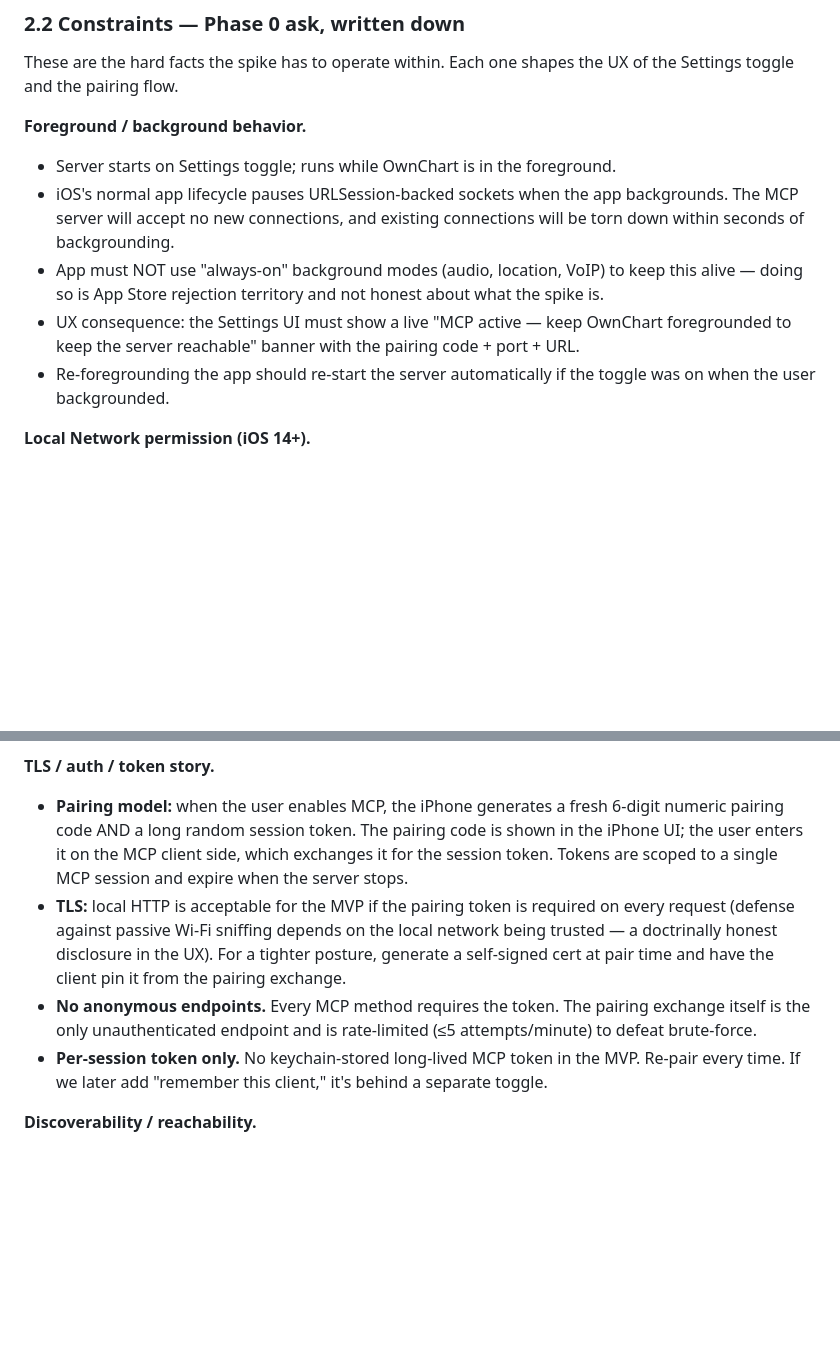
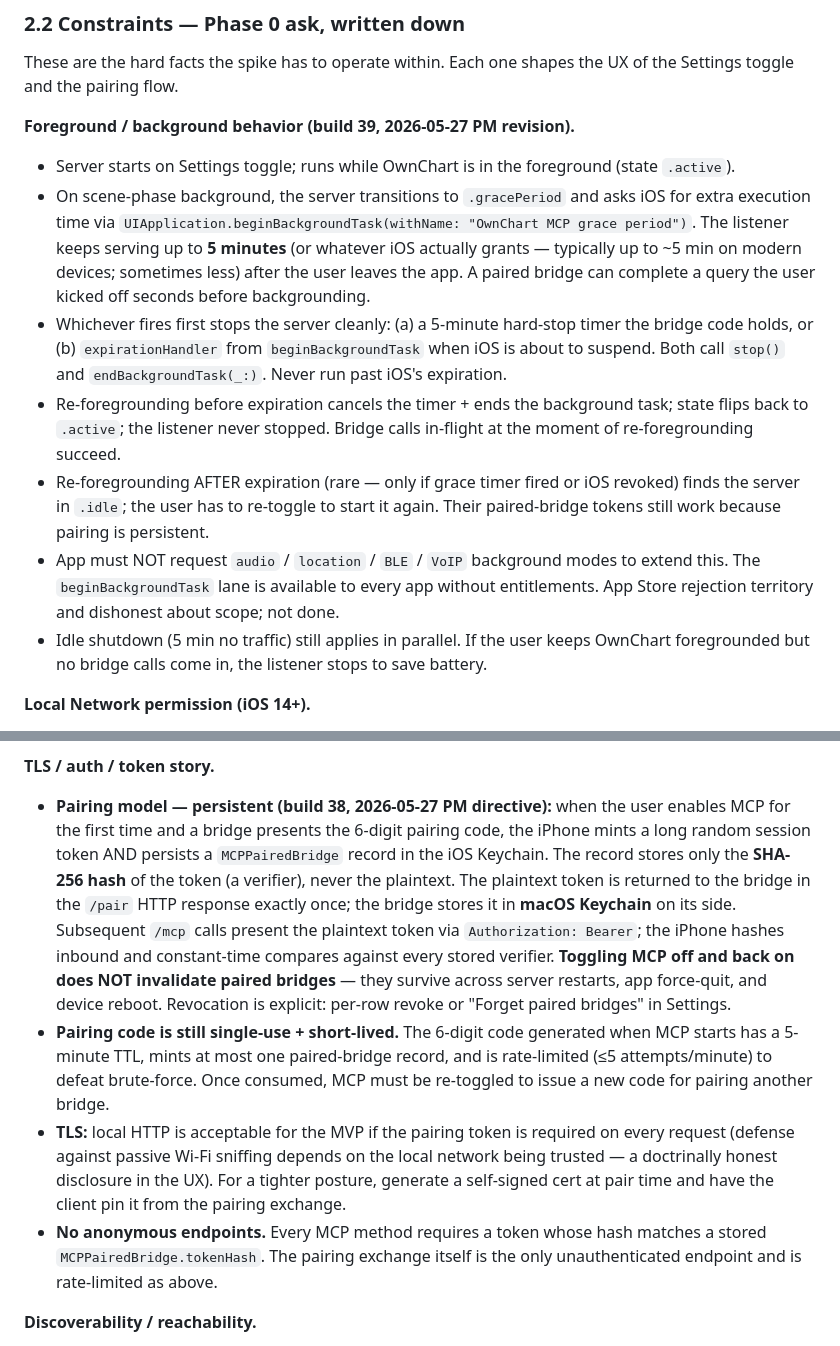
Before and after one commit to nickpdawson/OwnChart, a Markdown page: docs/HEALTHKIT_MCP_SPIKE.md, 2 parts joined by grey strips. GitHub-like rendering; blank space fills up the shorter version.

```diff
--- a/docs/HEALTHKIT_MCP_SPIKE.md
+++ b/docs/HEALTHKIT_MCP_SPIKE.md
@@ -53,12 +53,14 @@ On iOS:
 
 These are the hard facts the spike has to operate within. Each one shapes the UX of the Settings toggle and the pairing flow.
 
-**Foreground / background behavior.**
-- Server starts on Settings toggle; runs while OwnChart is in the foreground.
-- iOS's normal app lifecycle pauses URLSession-backed sockets when the app backgrounds. The MCP server will accept no new connections, and existing connections will be torn down within seconds of backgrounding.
-- App must NOT use "always-on" background modes (audio, location, VoIP) to keep this alive — doing so is App Store rejection territory and not honest about what the spike is.
-- UX consequence: the Settings UI must show a live "MCP active — keep OwnChart foregrounded to keep the server reachable" banner with the pairing code + port + URL.
-- Re-foregrounding the app should re-start the server automatically if the toggle was on when the user backgrounded.
+**Foreground / background behavior (build 39, 2026-05-27 PM revision).**
+- Server starts on Settings toggle; runs while OwnChart is in the foreground (state `.active`).
+- On scene-phase background, the server transitions to `.gracePeriod` and asks iOS for extra execution time via `UIApplication.beginBackgroundTask(withName: "OwnChart MCP grace period")`. The listener keeps serving up to **5 minutes** (or whatever iOS actually grants — typically up to ~5 min on modern devices; sometimes less) after the user leaves the app. A paired bridge can complete a query the user kicked off seconds before backgrounding.
+- Whichever fires first stops the server cleanly: (a) a 5-minute hard-stop timer the bridge code holds, or (b) `expirationHandler` from `beginBackgroundTask` when iOS is about to suspend. Both call `stop()` and `endBackgroundTask(_:)`. Never run past iOS's expiration.
+- Re-foregrounding before expiration cancels the timer + ends the background task; state flips back to `.active`; the listener never stopped. Bridge calls in-flight at the moment of re-foregrounding succeed.
+- Re-foregrounding AFTER expiration (rare — only if grace timer fired or iOS revoked) finds the server in `.idle`; the user has to re-toggle to start it again. Their paired-bridge tokens still work because pairing is persistent.
+- App must NOT request `audio` / `location` / `BLE` / `VoIP` background modes to extend this. The `beginBackgroundTask` lane is available to every app without entitlements. App Store rejection territory and dishonest about scope; not done.
+- Idle shutdown (5 min no traffic) still applies in parallel. If the user keeps OwnChart foregrounded but no bridge calls come in, the listener stops to save battery.
 
 **Local Network permission (iOS 14+).**
 - `NSLocalNetworkUsageDescription` must be added to `Info.plist`.
@@ -72,10 +74,10 @@ These are the hard facts the spike has to operate within. Each one shapes the UX
 - Heuristic: if no MCP request arrives within 5 minutes, automatically stop the server. Saves battery and forces re-pair if the user walks away.
 
 **TLS / auth / token story.**
-- **Pairing model:** when the user enables MCP, the iPhone generates a fresh 6-digit numeric pairing code AND a long random session token. The pairing code is shown in the iPhone UI; the user enters it on the MCP client side, which exchanges it for the session token. Tokens are scoped to a single MCP session and expire when the server stops.
+- **Pairing model — persistent (build 38, 2026-05-27 PM directive):** when the user enables MCP for the first time and a bridge presents the 6-digit pairing code, the iPhone mints a long random session token AND persists a `MCPPairedBridge` record in the iOS Keychain. The record stores only the **SHA-256 hash** of the token (a verifier), never the plaintext. The plaintext token is returned to the bridge in the `/pair` HTTP response exactly once; the bridge stores it in **macOS Keychain** on its side. Subsequent `/mcp` calls present the plaintext token via `Authorization: Bearer`; the iPhone hashes inbound and constant-time compares against every stored verifier. **Toggling MCP off and back on does NOT invalidate paired bridges** — they survive across server restarts, app force-quit, and device reboot. Revocation is explicit: per-row revoke or "Forget paired bridges" in Settings.
+- **Pairing code is still single-use + short-lived.** The 6-digit code generated when MCP starts has a 5-minute TTL, mints at most one paired-bridge record, and is rate-limited (≤5 attempts/minute) to defeat brute-force. Once consumed, MCP must be re-toggled to issue a new code for pairing another bridge.
 - **TLS:** local HTTP is acceptable for the MVP if the pairing token is required on every request (defense against passive Wi-Fi sniffing depends on the local network being trusted — a doctrinally honest disclosure in the UX). For a tighter posture, generate a self-signed cert at pair time and have the client pin it from the pairing exchange.
-- **No anonymous endpoints.** Every MCP method requires the token. The pairing exchange itself is the only unauthenticated endpoint and is rate-limited (≤5 attempts/minute) to defeat brute-force.
-- **Per-session token only.** No keychain-stored long-lived MCP token in the MVP. Re-pair every time. If we later add "remember this client," it's behind a separate toggle.
+- **No anonymous endpoints.** Every MCP method requires a token whose hash matches a stored `MCPPairedBridge.tokenHash`. The pairing exchange itself is the only unauthenticated endpoint and is rate-limited as above.
 
 **Discoverability / reachability.**
 - For Claude Desktop on a Mac to reach the iPhone, both must be on the same Wi-Fi (or via something like Tailscale that bridges the LAN). Cellular-only iPhone with Mac on a different network = no go for the MVP.
```
Also changed, not shown: other parts of docs/HEALTHKIT_MCP_SPIKE.md (+2 -2 lines), docs/HEALTHKIT_MCP_BRIDGE_SPEC.md (+30 -12 lines).
